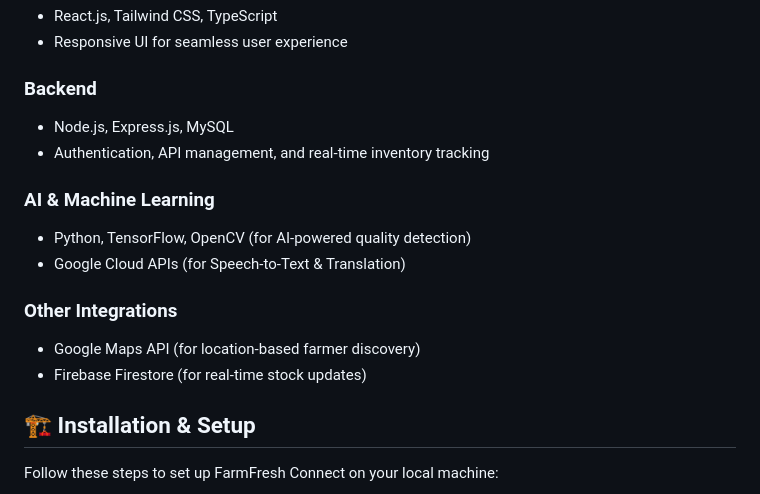
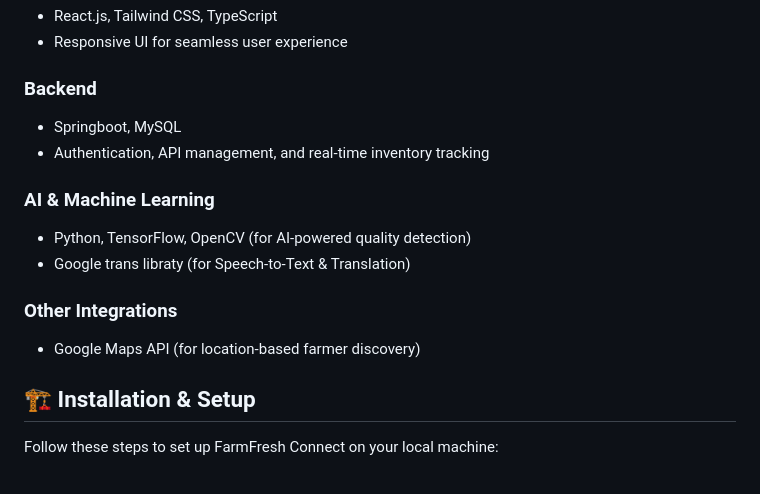
Before and after one commit to Punnamrithvika/FarmFresh, a Markdown page: README.md, the part around the change. GitHub-like rendering.

```diff
--- a/README.md
+++ b/README.md
@@ -60,16 +60,15 @@ By leveraging **AI and smart automation**, we enhance **product quality verifica
 - Responsive UI for seamless user experience
 
 ### **Backend**
-- Node.js, Express.js, MySQL
+- Springboot, MySQL
 - Authentication, API management, and real-time inventory tracking
 
 ### **AI & Machine Learning**
 - Python, TensorFlow, OpenCV (for AI-powered quality detection)
-- Google Cloud APIs (for Speech-to-Text & Translation)
+- Google trans libraty (for Speech-to-Text & Translation)
 
 ### **Other Integrations**
 - Google Maps API (for location-based farmer discovery)
-- Firebase Firestore (for real-time stock updates)
 
 ## 🏗️ Installation & Setup
 Follow these steps to set up FarmFresh Connect on your local machine:
```
